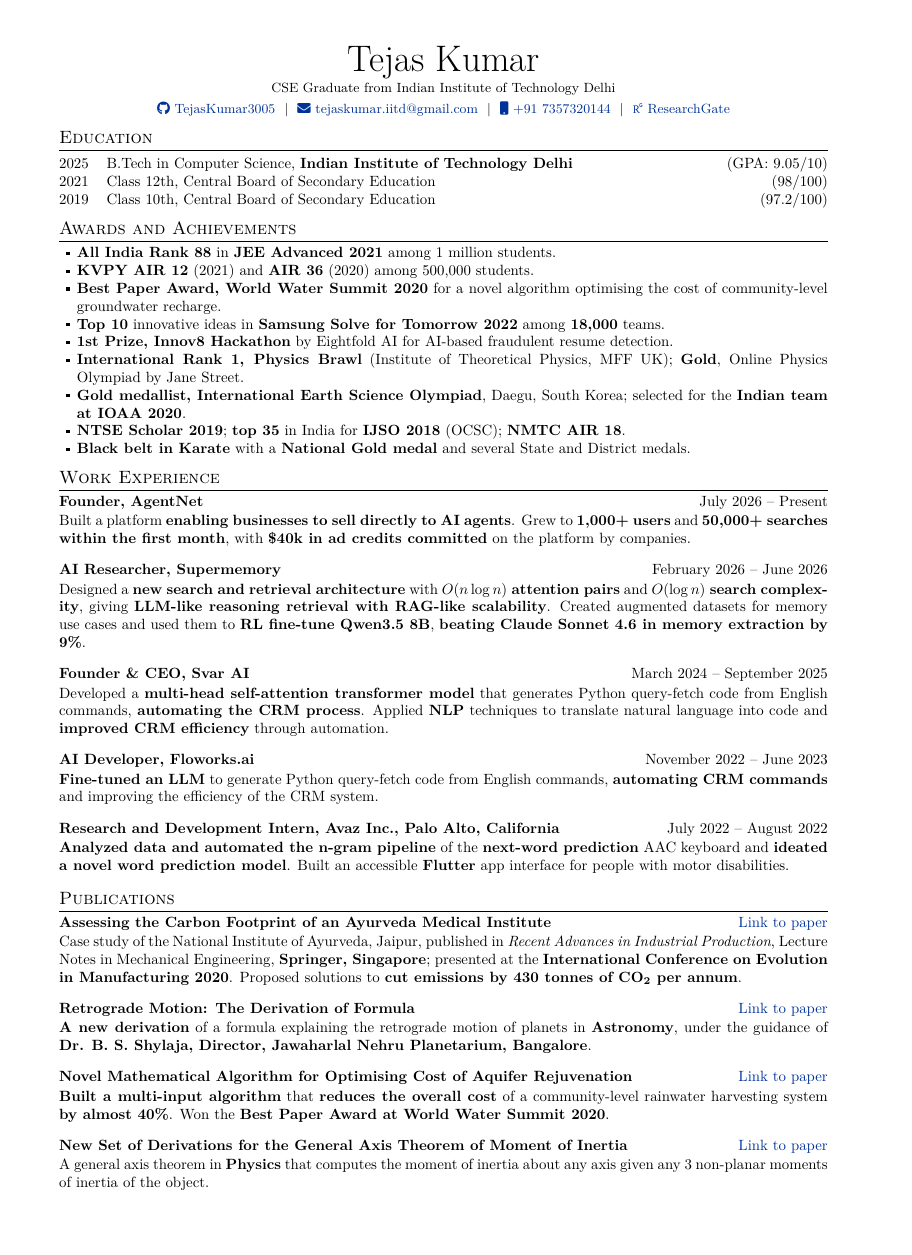
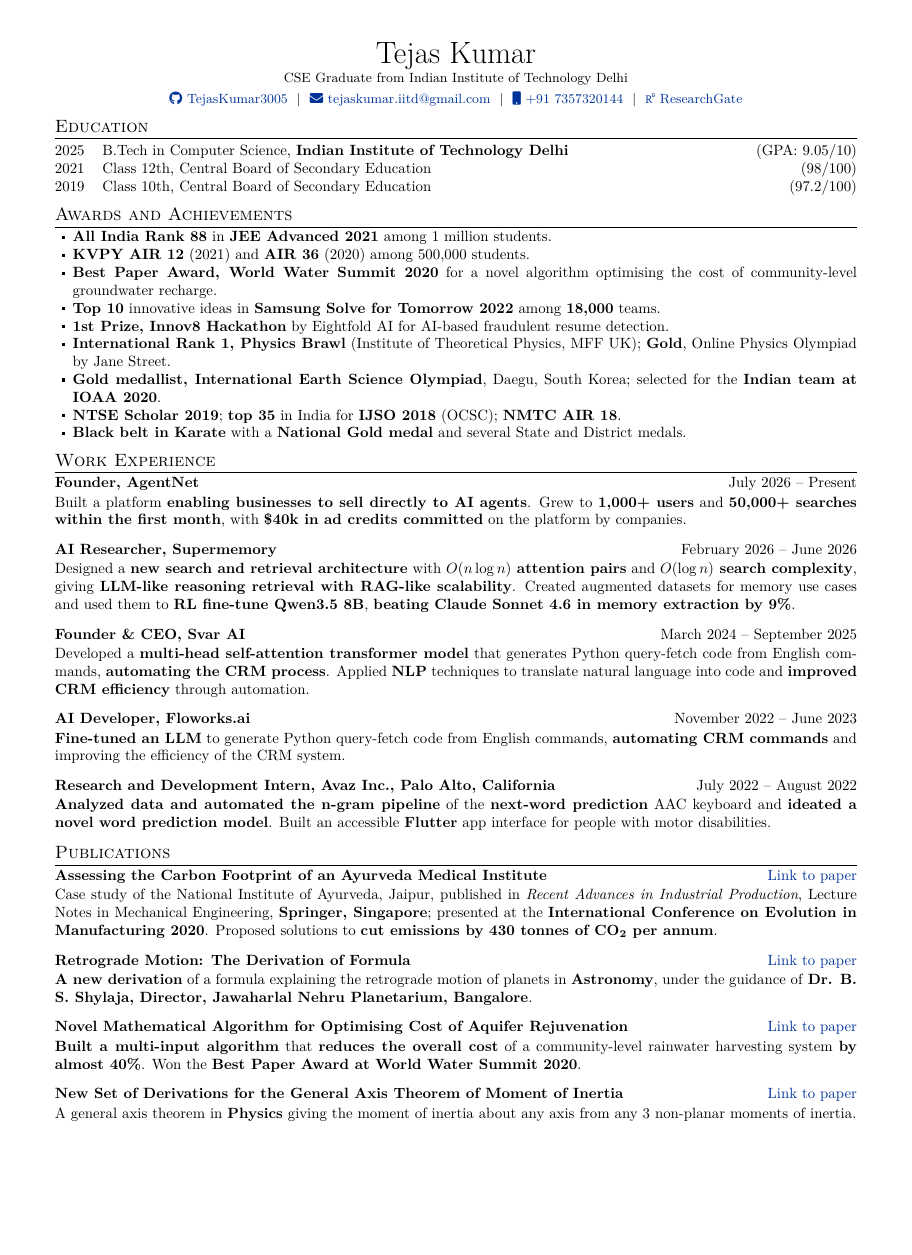
Before and after one commit to TejasKumar3005/ink-and-paper, a LaTeX CV (resume/tejas_kumar_one_page.tex): the whole page, the shorter picture padded with empty space. The pictures show the PDF file resume/tejas_kumar_one_page.pdf that the author committed with the source.

Commit message:
Switch one-page resume to US Letter and tighten spacing to fit
Co-Authored-By: Claude Opus 5.5 <noreply@anthropic.com>
Claude-Session: https://claude.ai/code/session_01EYxG2rtepey72wUbif4FbM

```diff
--- a/resume/tejas_kumar_one_page.tex
+++ b/resume/tejas_kumar_one_page.tex
@@ -56,7 +56,7 @@
 % \entry{title}{right-hand text}{description}
 \newcommand{\entry}[3]{%
   \textbf{#1} \hfill #2 \\[1pt]
-  #3\par\vspace{3pt}}
+  #3\par\vspace{2pt}}
 
 %----------------------------------------------------------------------------------------
 %	BEGIN DOCUMENT
@@ -68,7 +68,7 @@
 %	TITLE
 %----------------------------------------------------------------------------------------
 \begin{tabularx}{\linewidth}{@{} C @{}}
-\Huge{Tejas Kumar} \\[2pt]
+\huge{Tejas Kumar} \\[1pt]
 \small CSE Graduate from Indian Institute of Technology Delhi \\[2pt]
 \small
 \href{https://github.com/TejasKumar3005}{\raisebox{-0.05\height}\faGithub\ TejasKumar3005} \ $|$ \
@@ -138,6 +138,6 @@ Case study of the National Institute of Ayurveda, Jaipur, published in \textit{R
 \textbf{Built a multi-input algorithm} that \textbf{reduces the overall cost} of a community-level rainwater harvesting system \textbf{by almost 40\%}. Won the \textbf{Best Paper Award at World Water Summit 2020}.}
 
 \entry{New Set of Derivations for the General Axis Theorem of Moment of Inertia}{\href{https://www.researchgate.net/publication/380000942_New_set_of_derivation_for_general_axis_theorem_for_moment_of_Inertia}{Link to paper}}{%
-A general axis theorem in \textbf{Physics} that computes the moment of inertia about any axis given any 3 non-planar moments of inertia of the object.}
+A general axis theorem in \textbf{Physics} giving the moment of inertia about any axis from any 3 non-planar moments of inertia.}
 
 \end{document}
```
Also changed, not shown: resume/tejas_kumar_one_page.pdf, resume/tejas_kumar_one_page.tex (6 more changed lines).
